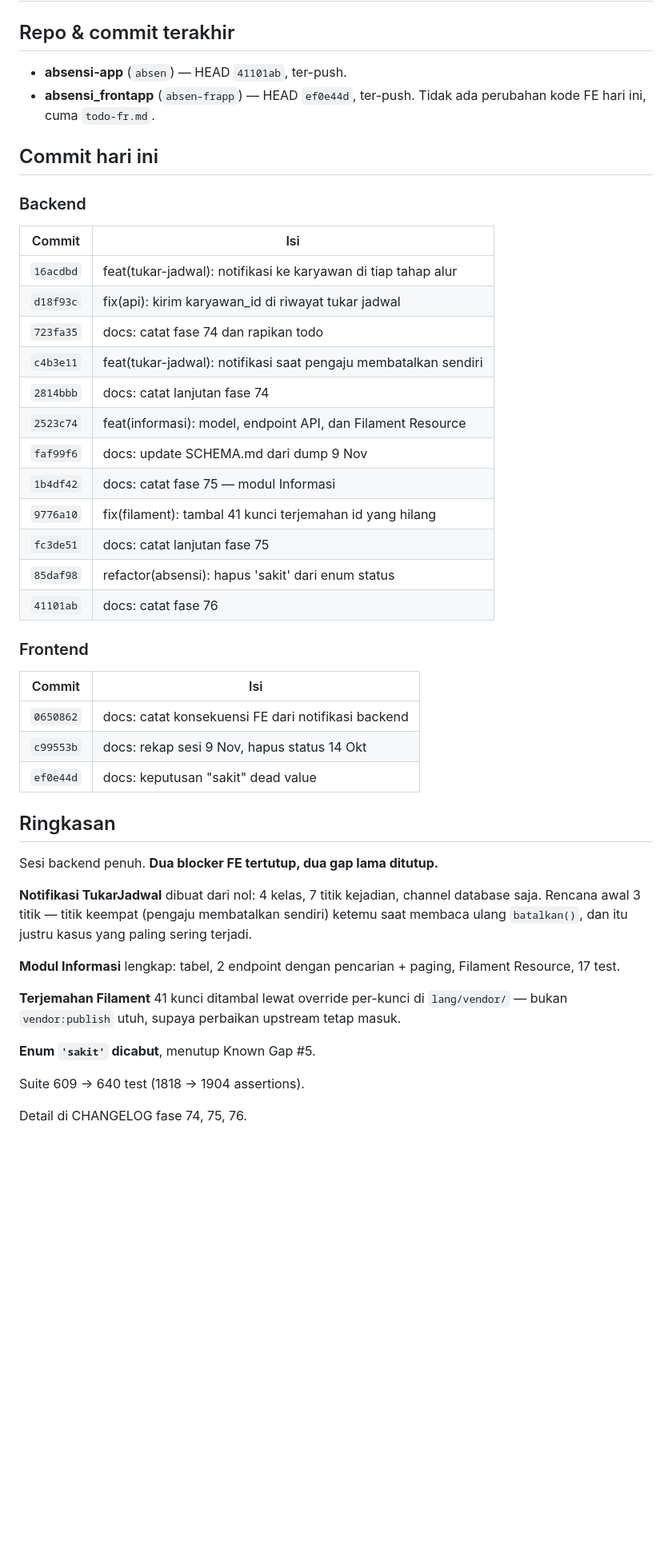
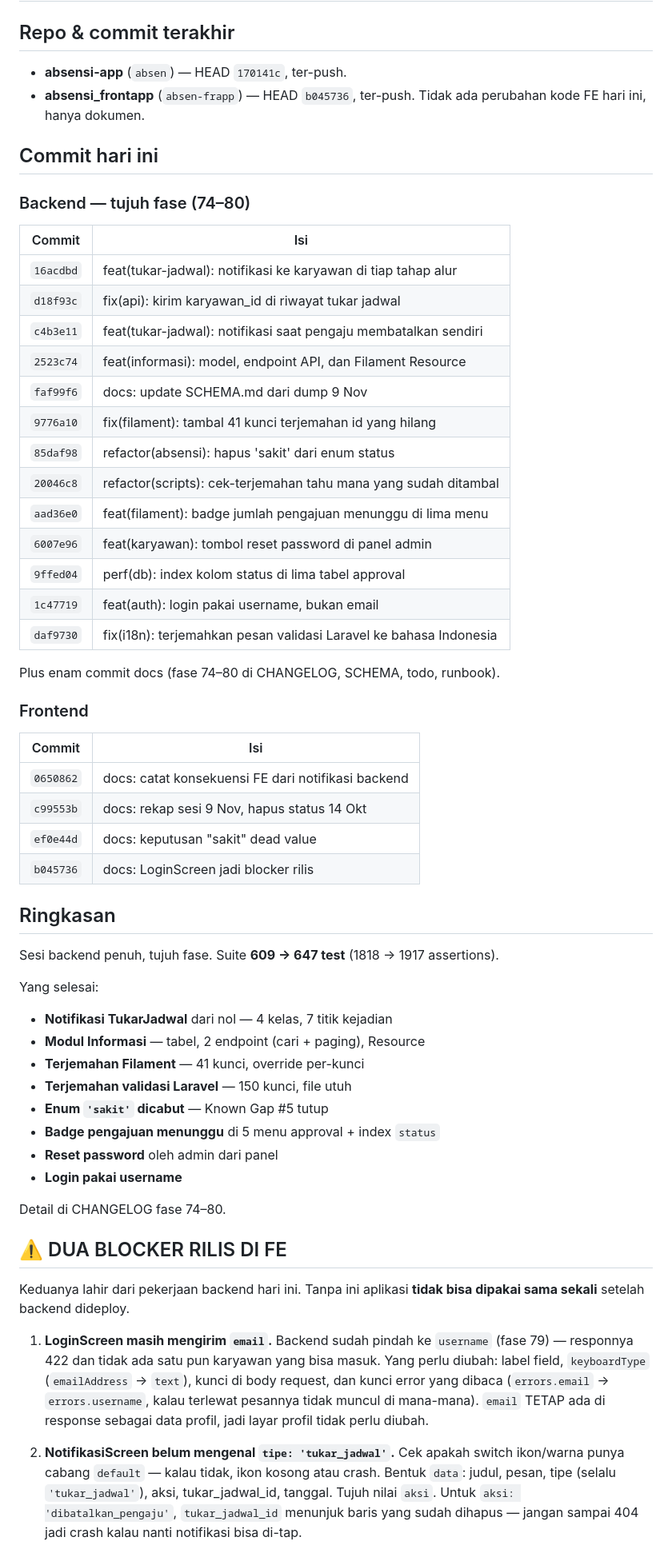
Before and after one commit to khoirul-muallif/absen-frapp, a Markdown page: docs/status-09-11-26.md, the part around one of its changes. Shown at 80% size. Rendered like a GitHub page; blank space fills up the shorter version.

```diff
--- a/docs/status-09-11-26.md
+++ b/docs/status-09-11-26.md
@@ -2,28 +2,31 @@
 
 ## Repo & commit terakhir
 
-- **absensi-app** (`absen`) — HEAD `41101ab`, ter-push.
-- **absensi_frontapp** (`absen-frapp`) — HEAD `ef0e44d`, ter-push. Tidak
-  ada perubahan kode FE hari ini, cuma `todo-fr.md`.
+- **absensi-app** (`absen`) — HEAD `170141c`, ter-push.
+- **absensi_frontapp** (`absen-frapp`) — HEAD `b045736`, ter-push. Tidak
+  ada perubahan kode FE hari ini, hanya dokumen.
 
 ## Commit hari ini
 
-### Backend
+### Backend — tujuh fase (74–80)
 
 | Commit | Isi |
 |---|---|
 | `16acdbd` | feat(tukar-jadwal): notifikasi ke karyawan di tiap tahap alur |
 | `d18f93c` | fix(api): kirim karyawan_id di riwayat tukar jadwal |
-| `723fa35` | docs: catat fase 74 dan rapikan todo |
 | `c4b3e11` | feat(tukar-jadwal): notifikasi saat pengaju membatalkan sendiri |
-| `2814bbb` | docs: catat lanjutan fase 74 |
 | `2523c74` | feat(informasi): model, endpoint API, dan Filament Resource |
 | `faf99f6` | docs: update SCHEMA.md dari dump 9 Nov |
-| `1b4df42` | docs: catat fase 75 — modul Informasi |
 | `9776a10` | fix(filament): tambal 41 kunci terjemahan id yang hilang |
-| `fc3de51` | docs: catat lanjutan fase 75 |
 | `85daf98` | refactor(absensi): hapus 'sakit' dari enum status |
-| `41101ab` | docs: catat fase 76 |
+| `20046c8` | refactor(scripts): cek-terjemahan tahu mana yang sudah ditambal |
+| `aad36e0` | feat(filament): badge jumlah pengajuan menunggu di lima menu |
+| `6007e96` | feat(karyawan): tombol reset password di panel admin |
+| `9ffed04` | perf(db): index kolom status di lima tabel approval |
+| `1c47719` | feat(auth): login pakai username, bukan email |
+| `daf9730` | fix(i18n): terjemahkan pesan validasi Laravel ke bahasa Indonesia |
+
+Plus enam commit docs (fase 74–80 di CHANGELOG, SCHEMA, todo, runbook).
 
 ### Frontend
 
@@ -32,26 +35,43 @@
 | `0650862` | docs: catat konsekuensi FE dari notifikasi backend |
 | `c99553b` | docs: rekap sesi 9 Nov, hapus status 14 Okt |
 | `ef0e44d` | docs: keputusan "sakit" dead value |
+| `b045736` | docs: LoginScreen jadi blocker rilis |
 
 ## Ringkasan
 
-Sesi backend penuh. **Dua blocker FE tertutup, dua gap lama ditutup.**
+Sesi backend penuh, tujuh fase. Suite **609 → 647 test** (1818 → 1917
+assertions).
 
-**Notifikasi TukarJadwal** dibuat dari nol: 4 kelas, 7 titik kejadian,
-channel database saja. Rencana awal 3 titik — titik keempat (pengaju
-membatalkan sendiri) ketemu saat membaca ulang `batalkan()`, dan itu
-justru kasus yang paling sering terjadi.
+Yang selesai:
+- **Notifikasi TukarJadwal** dari nol — 4 kelas, 7 titik kejadian
+- **Modul Informasi** — tabel, 2 endpoint (cari + paging), Resource
+- **Terjemahan Filament** — 41 kunci, override per-kunci
+- **Terjemahan validasi Laravel** — 150 kunci, file utuh
+- **Enum `'sakit'` dicabut** — Known Gap #5 tutup
+- **Badge pengajuan menunggu** di 5 menu approval + index `status`
+- **Reset password** oleh admin dari panel
+- **Login pakai username**
 
-**Modul Informasi** lengkap: tabel, 2 endpoint dengan pencarian +
-paging, Filament Resource, 17 test.
+Detail di CHANGELOG fase 74–80.
 
-**Terjemahan Filament** 41 kunci ditambal lewat override per-kunci di
-`lang/vendor/` — bukan `vendor:publish` utuh, supaya perbaikan upstream
-tetap masuk.
+## ⚠️ DUA BLOCKER RILIS DI FE
 
-**Enum `'sakit'` dicabut**, menutup Known Gap #5.
+Keduanya lahir dari pekerjaan backend hari ini. Tanpa ini aplikasi
+**tidak bisa dipakai sama sekali** setelah backend dideploy.
 
-Suite 609 → 640 test (1818 → 1904 assertions).
+1. **LoginScreen masih mengirim `email`.** Backend sudah pindah ke
+   `username` (fase 79) — responnya 422 dan tidak ada satu pun karyawan
+   yang bisa masuk. Yang perlu diubah: label field, `keyboardType`
+   (`emailAddress` → `text`), kunci di body request, dan kunci error
+   yang dibaca (`errors.email` → `errors.username`, kalau terlewat
+   pesannya tidak muncul di mana-mana). `email` TETAP ada di response
+   sebagai data profil, jadi layar profil tidak perlu diubah.
 
-Detail di CHANGELOG fase 74, 75, 76.
+2. **NotifikasiScreen belum mengenal `tipe: 'tukar_jadwal'`.** Cek apakah
+   switch ikon/warna punya cabang `default` — kalau tidak, ikon kosong
+   atau crash. Bentuk `data`: judul, pesan, tipe (selalu
+   `'tukar_jadwal'`), aksi, tukar_jadwal_id, tanggal. Tujuh nilai
+   `aksi`. Untuk `aksi: 'dibatalkan_pengaju'`, `tukar_jadwal_id`
+   menunjuk baris yang sudah dihapus — jangan sampai 404 jadi crash
+   kalau nanti notifikasi bisa di-tap.
 
```
Also changed, not shown: other parts of docs/status-09-11-26.md (+58 -62 lines).
